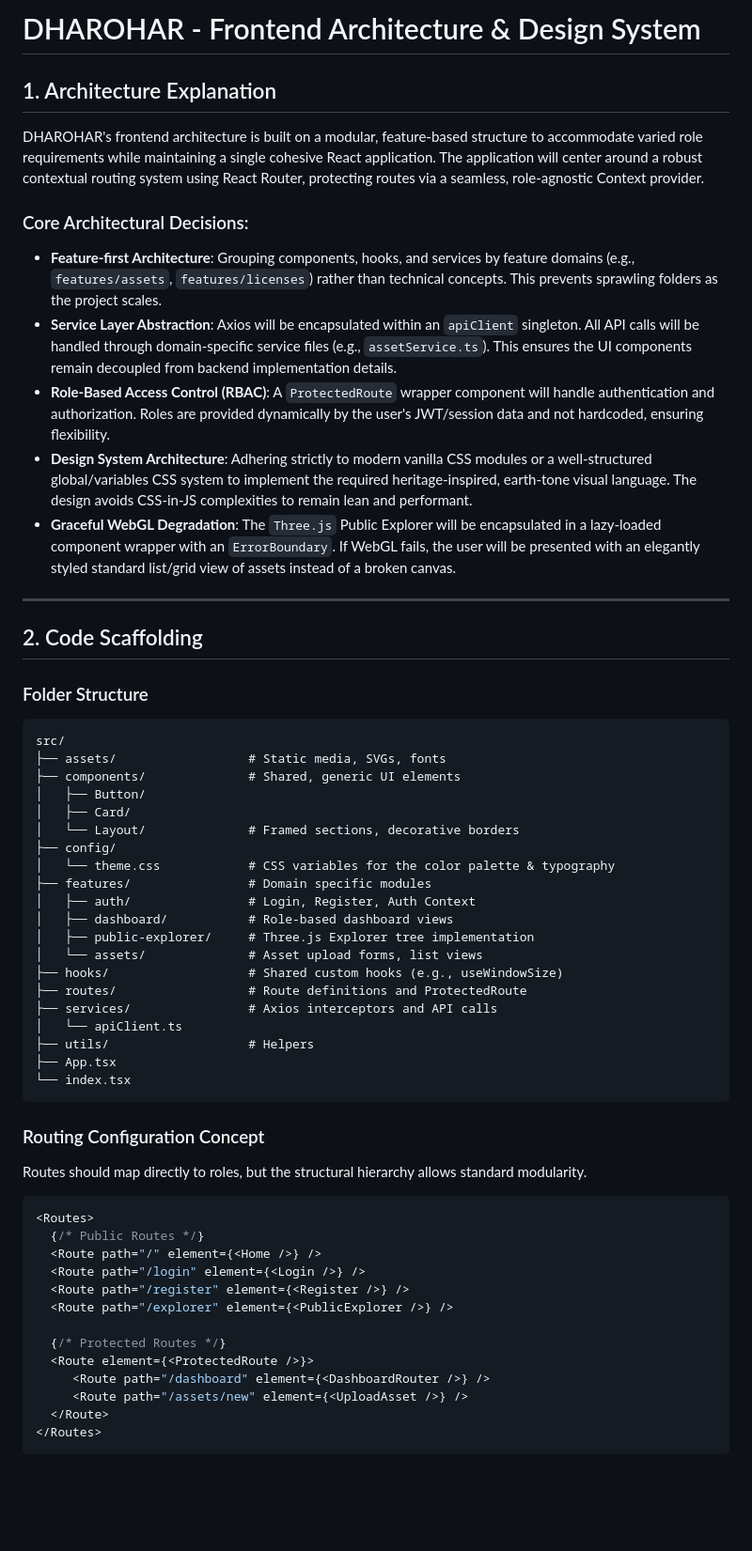
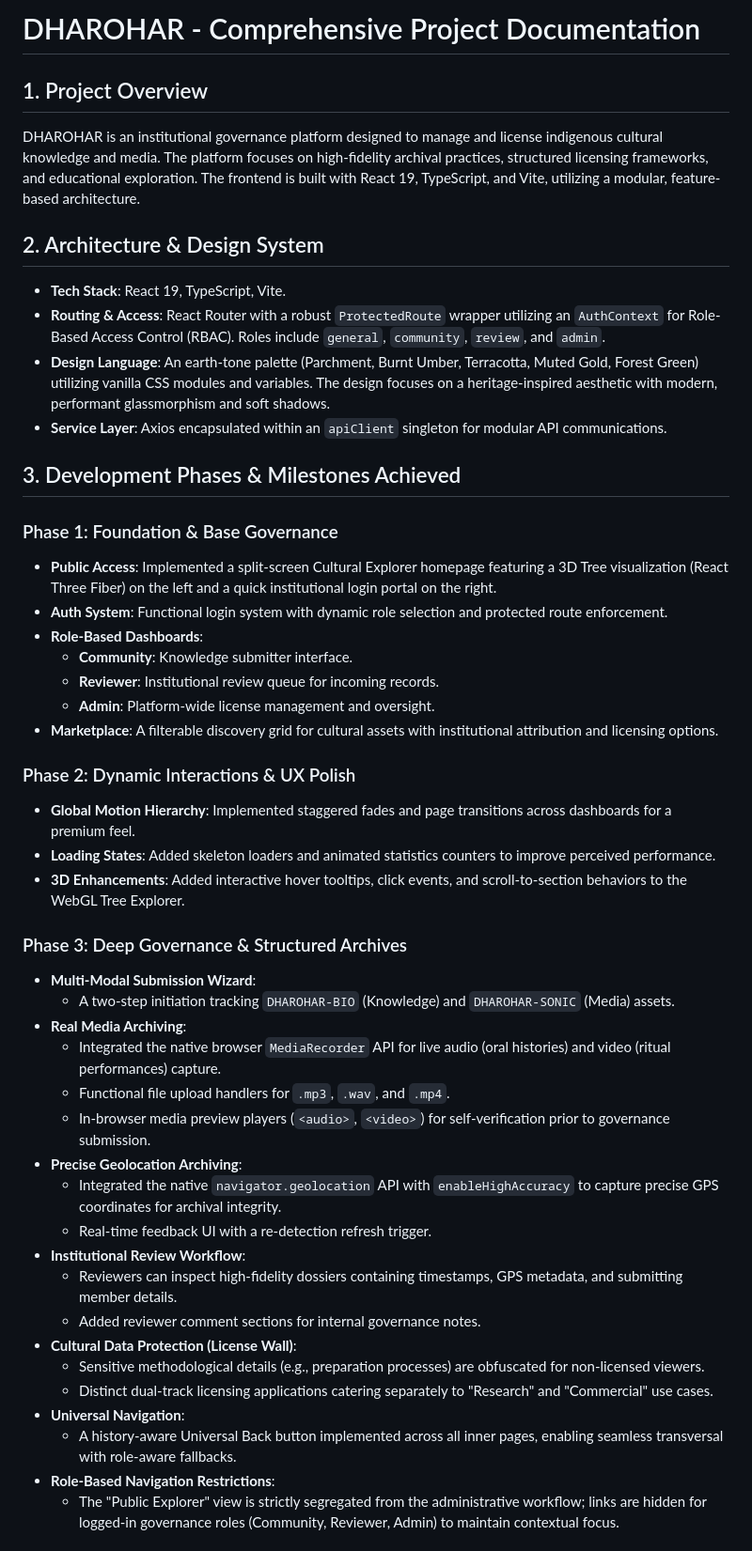
Before and after one commit to adityatiwari12/Dharohar-MVP, a Markdown page: Documentation.md, the part around one of its changes. Shown at 94% size. Drawn GitHub-style; blank space fills up the shorter version.

Commit message:
documentation to log what has been done will now

````diff
--- a/Documentation.md
+++ b/Documentation.md
@@ -1,60 +1,48 @@
-# DHAROHAR - Frontend Architecture & Design System
+# DHAROHAR - Comprehensive Project Documentation
 
-## 1. Architecture Explanation
+## 1. Project Overview
+DHAROHAR is an institutional governance platform designed to manage and license indigenous cultural knowledge and media. The platform focuses on high-fidelity archival practices, structured licensing frameworks, and educational exploration. The frontend is built with React 19, TypeScript, and Vite, utilizing a modular, feature-based architecture.
 
-DHAROHAR's frontend architecture is built on a modular, feature-based structure to accommodate varied role requirements while maintaining a single cohesive React application. The application will center around a robust contextual routing system using React Router, protecting routes via a seamless, role-agnostic Context provider.
+## 2. Architecture & Design System
+*   **Tech Stack**: React 19, TypeScript, Vite.
+*   **Routing & Access**: React Router with a robust `ProtectedRoute` wrapper utilizing an `AuthContext` for Role-Based Access Control (RBAC). Roles include `general`, `community`, `review`, and `admin`.
+*   **Design Language**: An earth-tone palette (Parchment, Burnt Umber, Terracotta, Muted Gold, Forest Green) utilizing vanilla CSS modules and variables. The design focuses on a heritage-inspired aesthetic with modern, performant glassmorphism and soft shadows.
+*   **Service Layer**: Axios encapsulated within an `apiClient` singleton for modular API communications.
 
-### Core Architectural Decisions:
-- **Feature-first Architecture**: Grouping components, hooks, and services by feature domains (e.g., `features/assets`, `features/licenses`) rather than technical concepts. This prevents sprawling folders as the project scales.
-- **Service Layer Abstraction**: Axios will be encapsulated within an `apiClient` singleton. All API calls will be handled through domain-specific service files (e.g., `assetService.ts`). This ensures the UI components remain decoupled from backend implementation details.
-- **Role-Based Access Control (RBAC)**: A `ProtectedRoute` wrapper component will handle authentication and authorization. Roles are provided dynamically by the user's JWT/session data and not hardcoded, ensuring flexibility.
-- **Design System Architecture**: Adhering strictly to modern vanilla CSS modules or a well-structured global/variables CSS system to implement the required heritage-inspired, earth-tone visual language. The design avoids CSS-in-JS complexities to remain lean and performant.
-- **Graceful WebGL Degradation**: The `Three.js` Public Explorer will be encapsulated in a lazy-loaded component wrapper with an `ErrorBoundary`. If WebGL fails, the user will be presented with an elegantly styled standard list/grid view of assets instead of a broken canvas.
+## 3. Development Phases & Milestones Achieved
 
----
+### Phase 1: Foundation & Base Governance
+*   **Public Access**: Implemented a split-screen Cultural Explorer homepage featuring a 3D Tree visualization (React Three Fiber) on the left and a quick institutional login portal on the right.
+*   **Auth System**: Functional login system with dynamic role selection and protected route enforcement.
+*   **Role-Based Dashboards**:
+    *   **Community**: Knowledge submitter interface.
+    *   **Reviewer**: Institutional review queue for incoming records.
+    *   **Admin**: Platform-wide license management and oversight.
+*   **Marketplace**: A filterable discovery grid for cultural assets with institutional attribution and licensing options.
 
-## 2. Code Scaffolding
+### Phase 2: Dynamic Interactions & UX Polish
+*   **Global Motion Hierarchy**: Implemented staggered fades and page transitions across dashboards for a premium feel.
+*   **Loading States**: Added skeleton loaders and animated statistics counters to improve perceived performance.
+*   **3D Enhancements**: Added interactive hover tooltips, click events, and scroll-to-section behaviors to the WebGL Tree Explorer.
 
-### Folder Structure
-```text
-src/
-├── assets/                  # Static media, SVGs, fonts
-├── components/              # Shared, generic UI elements
-│   ├── Button/
-│   ├── Card/
-│   └── Layout/              # Framed sections, decorative borders
-├── config/
-│   └── theme.css            # CSS variables for the color palette & typography
-├── features/                # Domain specific modules
-│   ├── auth/                # Login, Register, Auth Context
-│   ├── dashboard/           # Role-based dashboard views
-│   ├── public-explorer/     # Three.js Explorer tree implementation
-│   └── assets/              # Asset upload forms, list views
-├── hooks/                   # Shared custom hooks (e.g., useWindowSize)
-├── routes/                  # Route definitions and ProtectedRoute
-├── services/                # Axios interceptors and API calls
-│   └── apiClient.ts
-├── utils/                   # Helpers
-├── App.tsx
-└── index.tsx
-```
+### Phase 3: Deep Governance & Structured Archives
+*   **Multi-Modal Submission Wizard**:
+    *   A two-step initiation tracking `DHAROHAR-BIO` (Knowledge) and `DHAROHAR-SONIC` (Media) assets.
+*   **Real Media Archiving**:
+    *   Integrated the native browser `MediaRecorder` API for live audio (oral histories) and video (ritual performances) capture.
+    *   Functional file upload handlers for `.mp3`, `.wav`, and `.mp4`.
+    *   In-browser media preview players (`<audio>`, `<video>`) for self-verification prior to governance submission.
+*   **Precise Geolocation Archiving**:
+    *   Integrated the native `navigator.geolocation` API with `enableHighAccuracy` to capture precise GPS coordinates for archival integrity.
+    *   Real-time feedback UI with a re-detection refresh trigger.
+*   **Institutional Review Workflow**:
+    *   Reviewers can inspect high-fidelity dossiers containing timestamps, GPS metadata, and submitting member details.
+    *   Added reviewer comment sections for internal governance notes.
+*   **Cultural Data Protection (License Wall)**:
+    *   Sensitive methodological details (e.g., preparation processes) are obfuscated for non-licensed viewers.
+    *   Distinct dual-track licensing applications catering separately to "Research" and "Commercial" use cases.
+*   **Universal Navigation**:
+    *   A history-aware Universal Back button implemented across all inner pages, enabling seamless transversal with role-aware fallbacks.
+*   **Role-Based Navigation Restrictions**:
+    *   The "Public Explorer" view is strictly segregated from the administrative workflow; links are hidden for logged-in governance roles (Community, Reviewer, Admin) to maintain contextual focus.
 
-### Routing Configuration Concept
-Routes should map directly to roles, but the structural hierarchy allows standard modularity.
-
-```tsx
-<Routes>
-  {/* Public Routes */}
-  <Route path="/" element={<Home />} />
-  <Route path="/login" element={<Login />} />
-  <Route path="/register" element={<Register />} />
-  <Route path="/explorer" element={<PublicExplorer />} />
-
-  {/* Protected Routes */}
-  <Route element={<ProtectedRoute />}>
-     <Route path="/dashboard" element={<DashboardRouter />} />
-     <Route path="/assets/new" element={<UploadAsset />} />
-  </Route>
-</Routes>
-```
-
````
Also changed, not shown: other parts of Documentation.md (+6 -235 lines).
